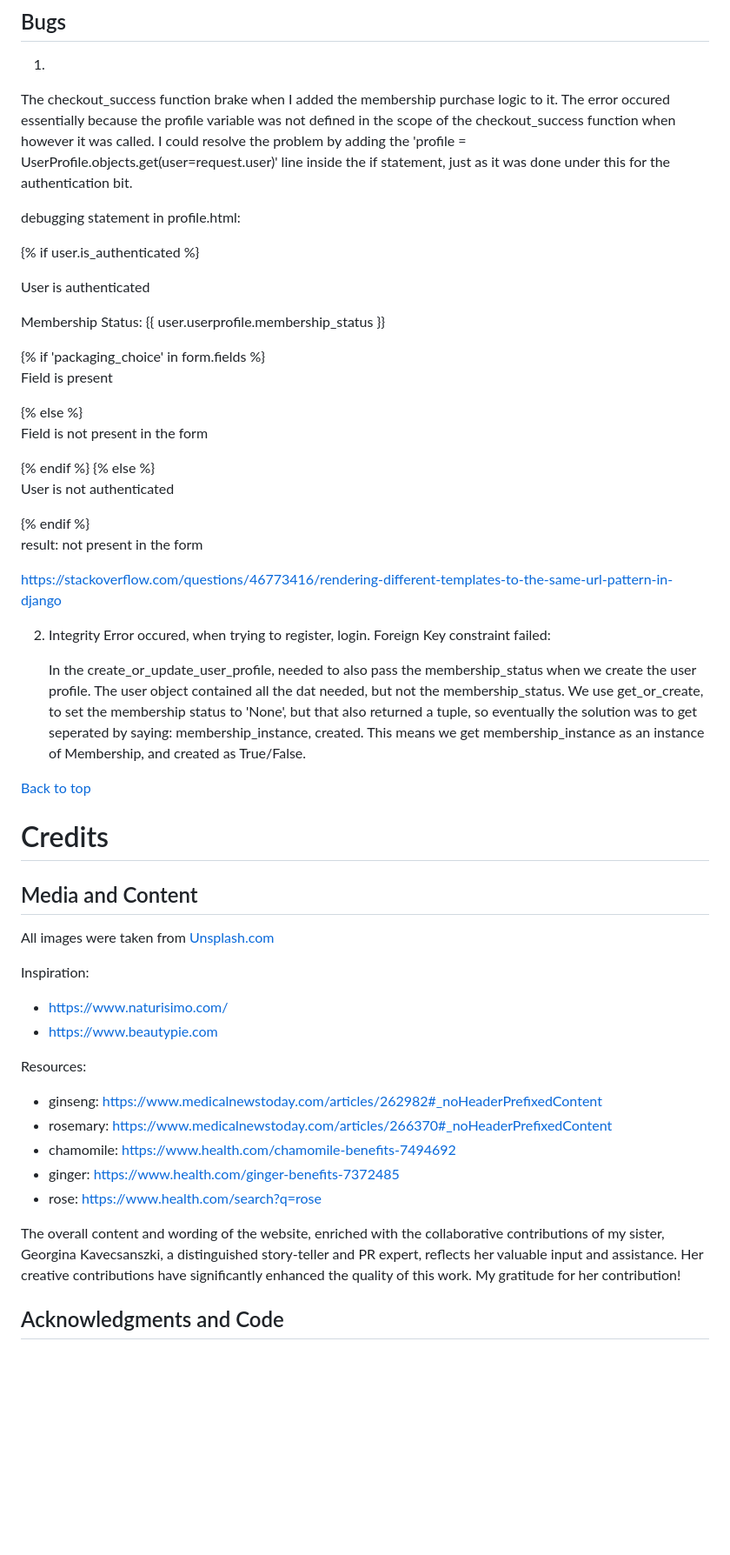
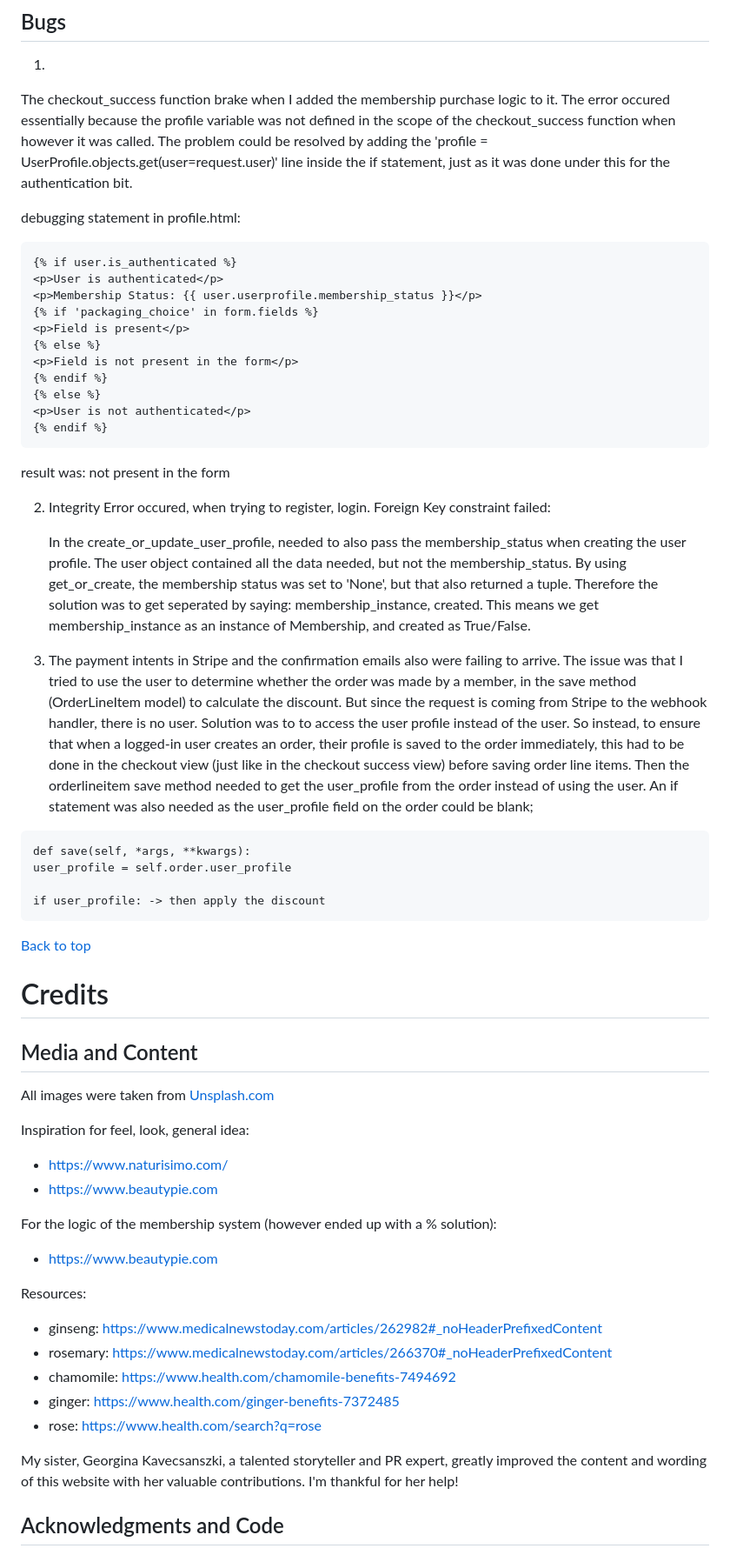
Before and after one commit to Lilla-Kavecsanszki/EarthAlchemyNaturals, a Markdown page: README.md, the part around the change printed below. Shown: that part at 87% size. Rendered like a GitHub page; blank space fills up the shorter version.

````diff
--- a/README.md
+++ b/README.md
@@ -1212,10 +1211,11 @@ I asked friends and family to look at the application on their devices, browsers
 ## Bugs
 
 1.
-  The checkout_success function brake when I added the membership purchase logic to it. The error occured essentially because the profile variable was not defined in the scope of the checkout_success function when however it was called. I could resolve the problem by adding the 'profile = UserProfile.objects.get(user=request.user)' line inside the if statement, just as it was done under this for the authentication bit.
+  The checkout_success function brake when I added the membership purchase logic to it. The error occured essentially because the profile variable was not defined in the scope of the checkout_success function when however it was called. The problem could be resolved by adding the 'profile = UserProfile.objects.get(user=request.user)' line inside the if statement, just as it was done under this for the authentication bit.
 
 debugging statement in profile.html:
 
+```
 {% if user.is_authenticated %}
 <p>User is authenticated</p>
 <p>Membership Status: {{ user.userprofile.membership_status }}</p>
@@ -1227,15 +1227,26 @@ debugging statement in profile.html:
 {% else %}
 <p>User is not authenticated</p>
 {% endif %}
-
-result: not present in the form
-
-https://stackoverflow.com/questions/46773416/rendering-different-templates-to-the-same-url-pattern-in-django
+```
+result was: not present in the form
 
 2.
    Integrity Error occured, when trying to register, login. Foreign Key constraint failed:
 
-   In the create_or_update_user_profile, needed to also pass the membership_status when we create the user profile. The user object contained all the dat needed, but not the membership_status. We use get_or_create, to set the membership status to 'None', but that also returned a tuple, so eventually the solution was to get seperated by saying: membership_instance, created. This means we get membership_instance as an instance of Membership, and created as True/False.
+   In the create_or_update_user_profile, needed to also pass the membership_status when creating the user profile. The user object contained all the data needed, but not the membership_status. By using get_or_create, the membership status was set to 'None', but that also returned a tuple. Therefore the solution was to get seperated by saying: membership_instance, created. This means we get membership_instance as an instance of Membership, and created as True/False.
+
+3.
+   The payment intents in Stripe and the confirmation emails also were failing to arrive. The issue was that I tried to use the user to determine whether the order was made by a member, in the save method (OrderLineItem model) to calculate the discount. But since the request is coming from Stripe to the webhook handler, there is no user.
+   Solution was to to access the user profile instead of the user.
+   So instead, to ensure that when a logged-in user creates an order, their profile is saved to the order immediately, this had to be done in the checkout view (just like in the checkout success view) before saving order line items.
+   Then the orderlineitem save method needed to get the user_profile from the order instead of using the user. An if statement was also needed as the user_profile field on the order could be blank;
+
+```
+def save(self, *args, **kwargs):
+user_profile = self.order.user_profile
+
+if user_profile: -> then apply the discount
+```
 
 [Back to top](https://github.com/Lilla-Kavecsanszki/EarthAlchemyNaturals#contents)
 
@@ -1245,8 +1256,11 @@ https://stackoverflow.com/questions/46773416/rendering-different-templates-to-th
 
 All images were taken from [Unsplash.com](https://unsplash.com/)
 
-Inspiration:
+Inspiration for feel, look, general idea:
 - <https://www.naturisimo.com/>
+- <https://www.beautypie.com>
+
+For the logic of the membership system (however ended up with a % solution):
 - <https://www.beautypie.com>
 
 Resources:
@@ -1261,7 +1275,7 @@ Resources:
 - rose:
 https://www.health.com/search?q=rose
 
-The overall content and wording of the website, enriched with the collaborative contributions of my sister, Georgina Kavecsanszki, a distinguished story-teller and PR expert, reflects her valuable input and assistance. Her creative contributions have significantly enhanced the quality of this work. My gratitude for her contribution!
+My sister, Georgina Kavecsanszki, a talented storyteller and PR expert, greatly improved the content and wording of this website with her valuable contributions. I'm thankful for her help!
 
 ## Acknowledgments and Code
 
````
Also changed, not shown: other parts of README.md (+24 -20 lines).
